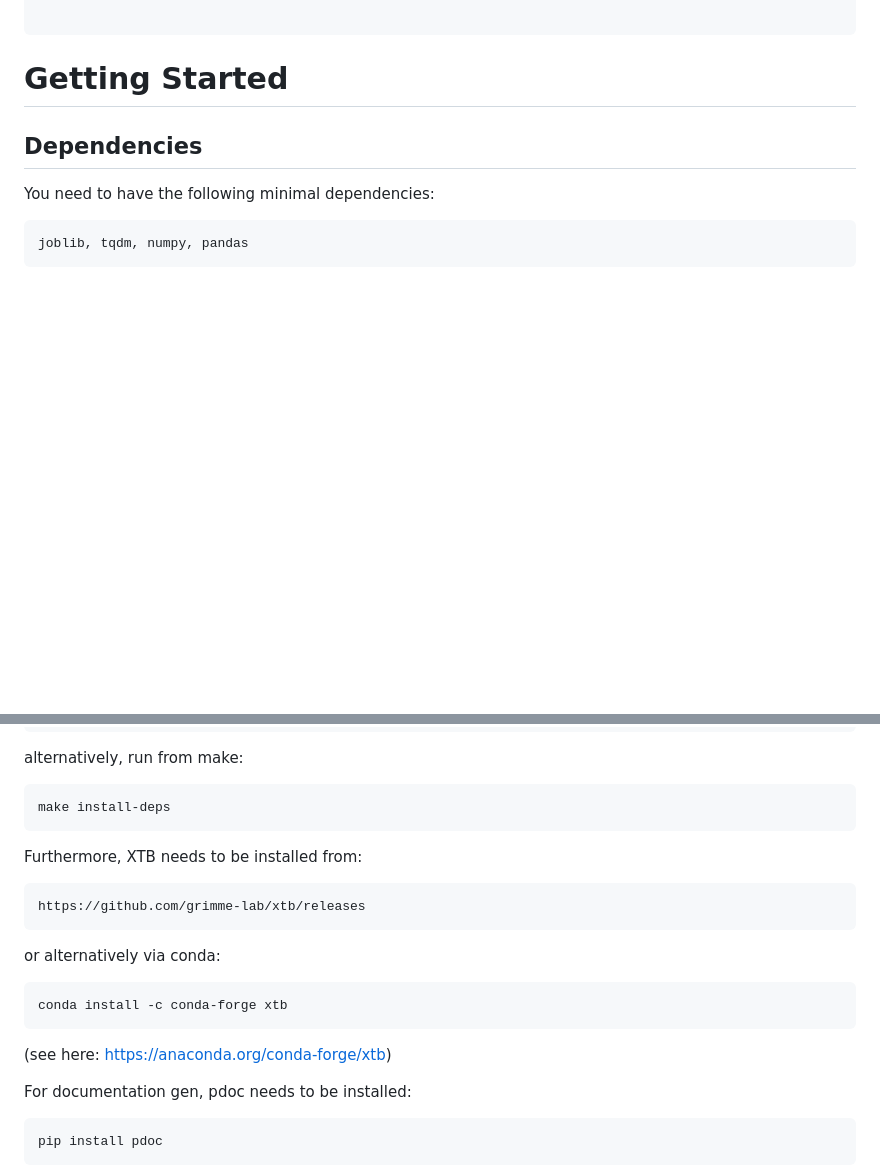
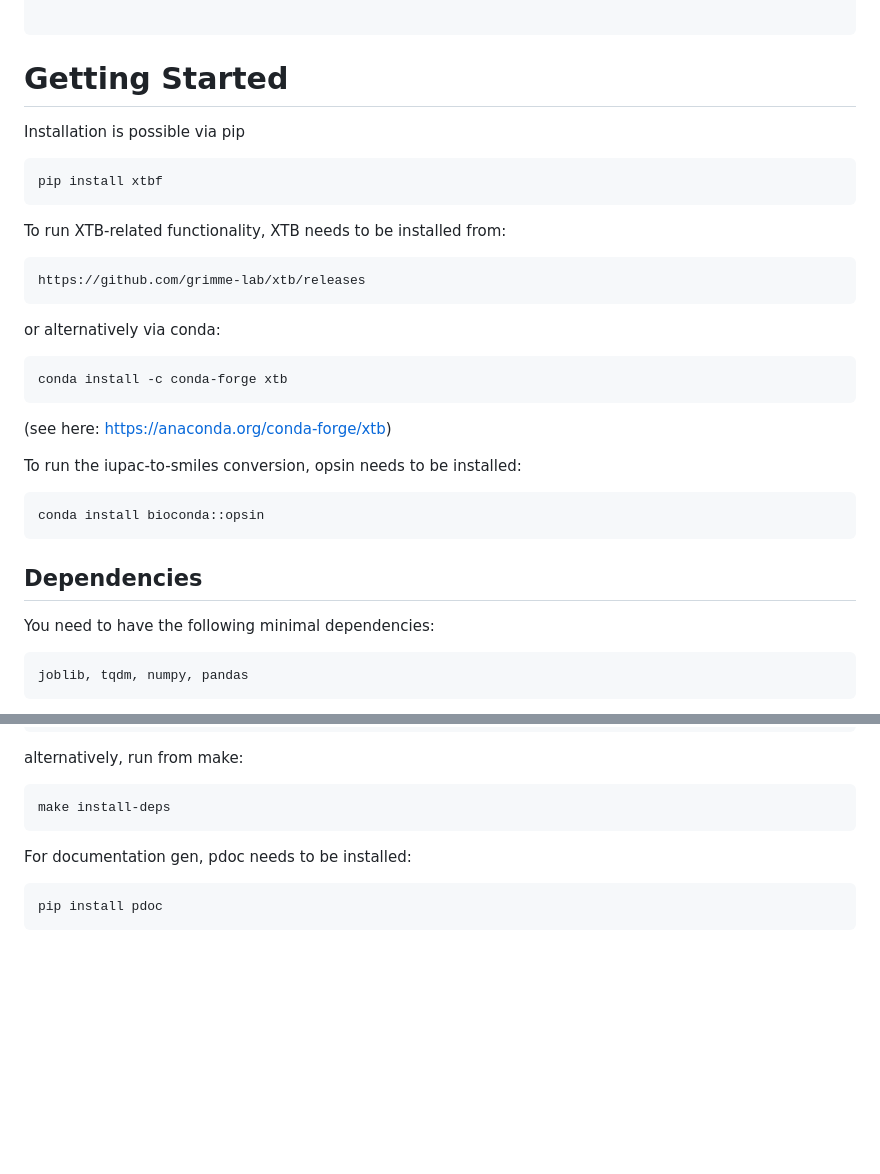
Before and after one commit to Bayer-Group/xtbf, a Markdown page: README.md, 2 parts joined by grey strips. GitHub-like rendering; blank space fills up the shorter version.

Commit message:
updated README 🧐

````diff
--- a/README.md
+++ b/README.md
@@ -92,6 +92,26 @@ The following example shows how to compute partial charges:
 
 
 # Getting Started
+Installation is possible via pip
+```bash
+pip install xtbf
+```
+
+To run XTB-related functionality, XTB needs to be installed from:
+```
+https://github.com/grimme-lab/xtb/releases
+```
+or alternatively via conda:
+```
+conda install -c conda-forge xtb
+```
+(see here: https://anaconda.org/conda-forge/xtb)
+
+To run the iupac-to-smiles conversion, opsin needs to be installed:
+```bash
+conda install bioconda::opsin
+```
+
 
 ## Dependencies
 You need to have the following minimal dependencies:
@@ -110,15 +130,6 @@ alternatively, run from make:
 make install-deps
 ```
 
-Furthermore, XTB needs to be installed from:
-```
-https://github.com/grimme-lab/xtb/releases
-```
-or alternatively via conda:
-```
-conda install -c conda-forge xtb
-```
-(see here: https://anaconda.org/conda-forge/xtb)
 
 For documentation gen, pdoc needs to be installed:
 ```
````
